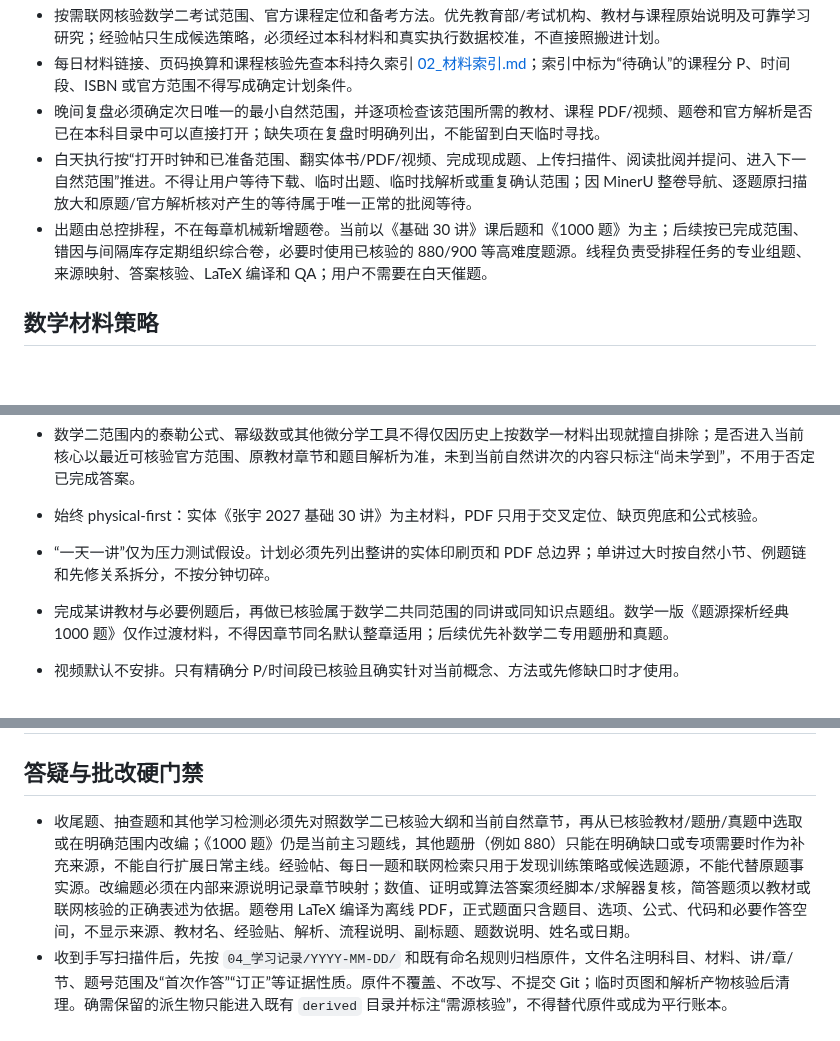
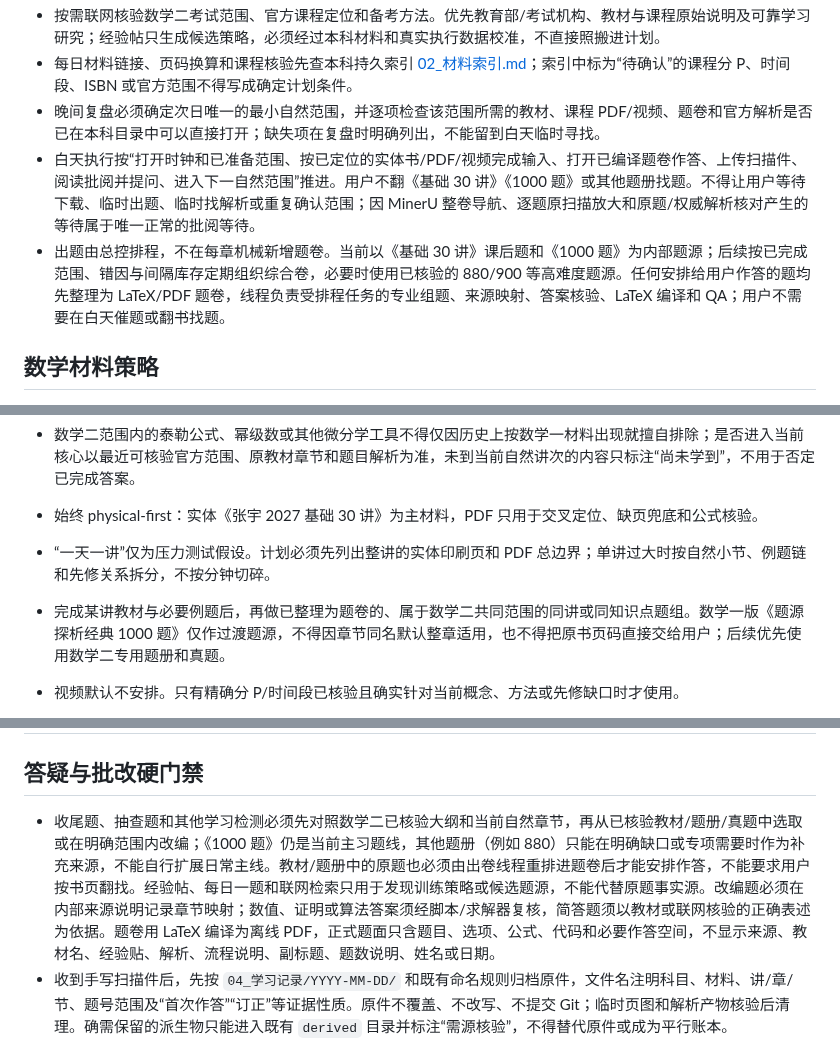
Before and after one commit to Evan-Joseph/math2-flashcards, a Markdown page: AGENTS.md, 3 parts joined by grey strips. Rendered like a GitHub page; blank space fills up the shorter version.

Commit message:
题卷优先安排数学作答

```diff
--- a/AGENTS.md
+++ b/AGENTS.md
@@ -20,8 +20,8 @@
 - 按需联网核验数学二考试范围、官方课程定位和备考方法。优先教育部/考试机构、教材与课程原始说明及可靠学习研究；经验帖只生成候选策略，必须经过本科材料和真实执行数据校准，不直接照搬进计划。
 - 每日材料链接、页码换算和课程核验先查本科持久索引 [02_材料索引.md](02_材料索引.md)；索引中标为“待确认”的课程分 P、时间段、ISBN 或官方范围不得写成确定计划条件。
 - 晚间复盘必须确定次日唯一的最小自然范围，并逐项检查该范围所需的教材、课程 PDF/视频、题卷和官方解析是否已在本科目录中可以直接打开；缺失项在复盘时明确列出，不能留到白天临时寻找。
-- 白天执行按“打开时钟和已准备范围、翻实体书/PDF/视频、完成现成题、上传扫描件、阅读批阅并提问、进入下一自然范围”推进。不得让用户等待下载、临时出题、临时找解析或重复确认范围；因 MinerU 整卷导航、逐题原扫描放大和原题/官方解析核对产生的等待属于唯一正常的批阅等待。
-- 出题由总控排程，不在每章机械新增题卷。当前以《基础 30 讲》课后题和《1000 题》为主；后续按已完成范围、错因与间隔库存定期组织综合卷，必要时使用已核验的 880/900 等高难度题源。线程负责受排程任务的专业组题、来源映射、答案核验、LaTeX 编译和 QA；用户不需要在白天催题。
+- 白天执行按“打开时钟和已准备范围、按已定位的实体书/PDF/视频完成输入、打开已编译题卷作答、上传扫描件、阅读批阅并提问、进入下一自然范围”推进。用户不翻《基础 30 讲》《1000 题》或其他题册找题。不得让用户等待下载、临时出题、临时找解析或重复确认范围；因 MinerU 整卷导航、逐题原扫描放大和原题/权威解析核对产生的等待属于唯一正常的批阅等待。
+- 出题由总控排程，不在每章机械新增题卷。当前以《基础 30 讲》课后题和《1000 题》为内部题源；后续按已完成范围、错因与间隔库存定期组织综合卷，必要时使用已核验的 880/900 等高难度题源。任何安排给用户作答的题均先整理为 LaTeX/PDF 题卷，线程负责受排程任务的专业组题、来源映射、答案核验、LaTeX 编译和 QA；用户不需要在白天催题或翻书找题。
 
 ## 数学材料策略
 
@@ -30,7 +30,7 @@
 
 - 始终 physical-first：实体《张宇 2027 基础 30 讲》为主材料，PDF 只用于交叉定位、缺页兜底和公式核验。
 - “一天一讲”仅为压力测试假设。计划必须先列出整讲的实体印刷页和 PDF 总边界；单讲过大时按自然小节、例题链和先修关系拆分，不按分钟切碎。
-- 完成某讲教材与必要例题后，再做已核验属于数学二共同范围的同讲或同知识点题组。数学一版《题源探析经典 1000 题》仅作过渡材料，不得因章节同名默认整章适用；后续优先补数学二专用题册和真题。
+- 完成某讲教材与必要例题后，再做已整理为题卷的、属于数学二共同范围的同讲或同知识点题组。数学一版《题源探析经典 1000 题》仅作过渡题源，不得因章节同名默认整章适用，也不得把原书页码直接交给用户；后续优先使用数学二专用题册和真题。
 - 视频默认不安排。只有精确分 P/时间段已核验且确实针对当前概念、方法或先修缺口时才使用。
 
 - 经总控排程且次日会做一讲或一章的收尾题时，必须在前一晚完成题源与官方解析核验、LaTeX 编译 PDF、`pdftotext` 文本检查和逐页渲染检查，并把可直接打开的题卷归档；不得把出题、编译或验收留到白天。题卷生成不因旧卷订正或回做未完成而延迟，学习优先级仍按先修关系和旧闭环决定。
@@ -47,7 +47,7 @@
 
 ## 答疑与批改硬门禁
 
-- 收尾题、抽查题和其他学习检测必须先对照数学二已核验大纲和当前自然章节，再从已核验教材/题册/真题中选取或在明确范围内改编；《1000 题》仍是当前主习题线，其他题册（例如 880）只能在明确缺口或专项需要时作为补充来源，不能自行扩展日常主线。经验帖、每日一题和联网检索只用于发现训练策略或候选题源，不能代替原题事实源。改编题必须在内部来源说明记录章节映射；数值、证明或算法答案须经脚本/求解器复核，简答题须以教材或联网核验的正确表述为依据。题卷用 LaTeX 编译为离线 PDF，正式题面只含题目、选项、公式、代码和必要作答空间，不显示来源、教材名、经验贴、解析、流程说明、副标题、题数说明、姓名或日期。
+- 收尾题、抽查题和其他学习检测必须先对照数学二已核验大纲和当前自然章节，再从已核验教材/题册/真题中选取或在明确范围内改编；《1000 题》仍是当前主习题线，其他题册（例如 880）只能在明确缺口或专项需要时作为补充来源，不能自行扩展日常主线。教材/题册中的原题也必须由出卷线程重排进题卷后才能安排作答，不能要求用户按书页翻找。经验帖、每日一题和联网检索只用于发现训练策略或候选题源，不能代替原题事实源。改编题必须在内部来源说明记录章节映射；数值、证明或算法答案须经脚本/求解器复核，简答题须以教材或联网核验的正确表述为依据。题卷用 LaTeX 编译为离线 PDF，正式题面只含题目、选项、公式、代码和必要作答空间，不显示来源、教材名、经验贴、解析、流程说明、副标题、题数说明、姓名或日期。
 - 收到手写扫描件后，先按 `04_学习记录/YYYY-MM-DD/` 和既有命名规则归档原件，文件名注明科目、材料、讲/章/节、题号范围及“首次作答”“订正”等证据性质。原件不覆盖、不改写、不提交 Git；临时页图和解析产物核验后清理。确需保留的派生物只能进入既有 `derived` 目录并标注“需源核验”，不得替代原件或成为平行账本。
 - 扫描作答先用 MinerU Precision API 对整卷解析，扫描件启用 OCR，并核对总页数、题号、答案和步骤是否完整覆盖。MinerU 失败时明确阻断，不能跳过整卷覆盖检查后声称批阅完成。Kimi 或其他多模态仅作可选的交叉识别，不是前置门禁；凭据缺失或服务不可用不阻断 MinerU、逐题原扫描和原题解析主流程。聊天中出现的明文 Key、Token 或其他凭据视为已暴露，不得调用或落盘。
 - MinerU 整卷解析后，每一道题都必须单独回到原扫描，以足以辨认字迹、公式、选项、涂改和代码的分辨率逐题放大确认，不能只检查识别结果标为存疑的题。OCR、MinerU、Kimi 和其他多模态输出只作覆盖检查、识别与导航；原扫描、教材或试卷原题、官方解析原页才是裁定事实源。
```
Also changed, not shown: 00_学习状态.md (+1 -1 lines).
